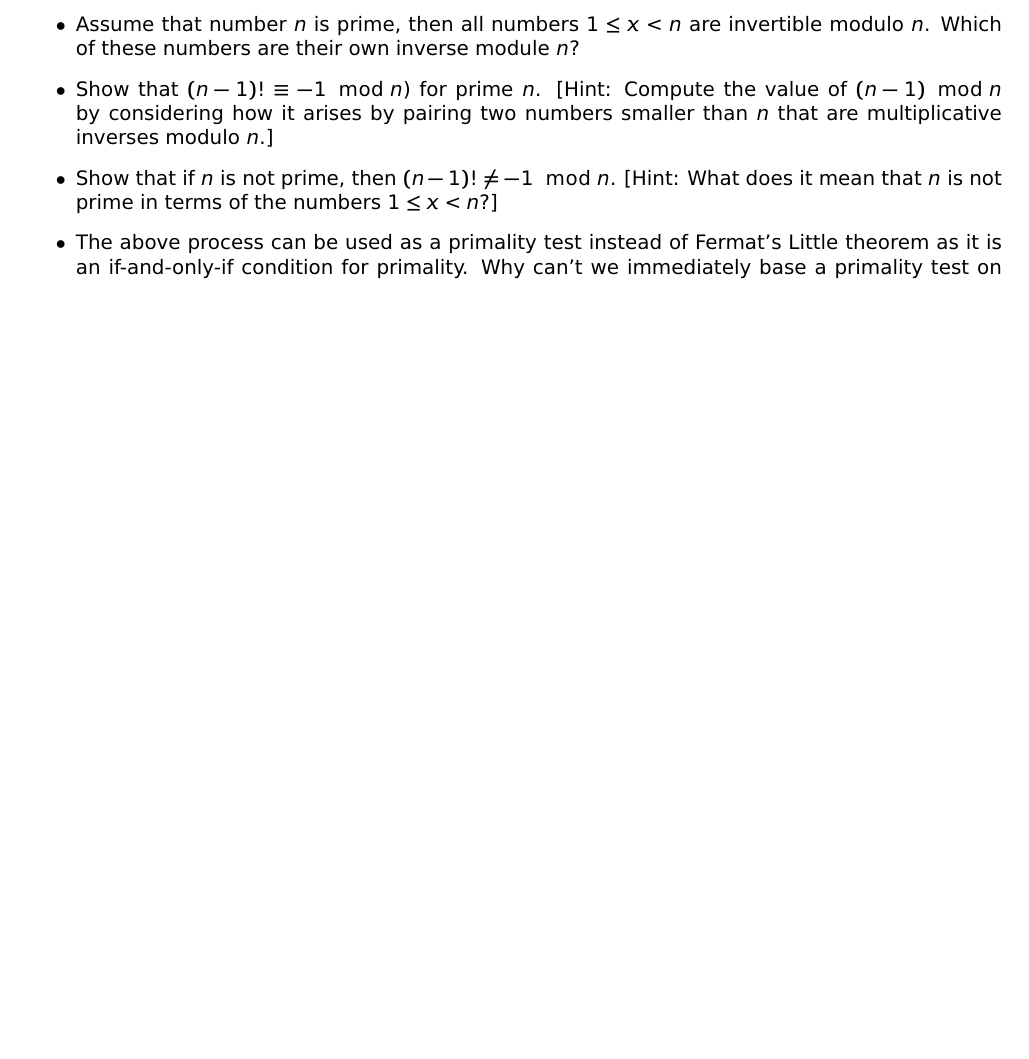
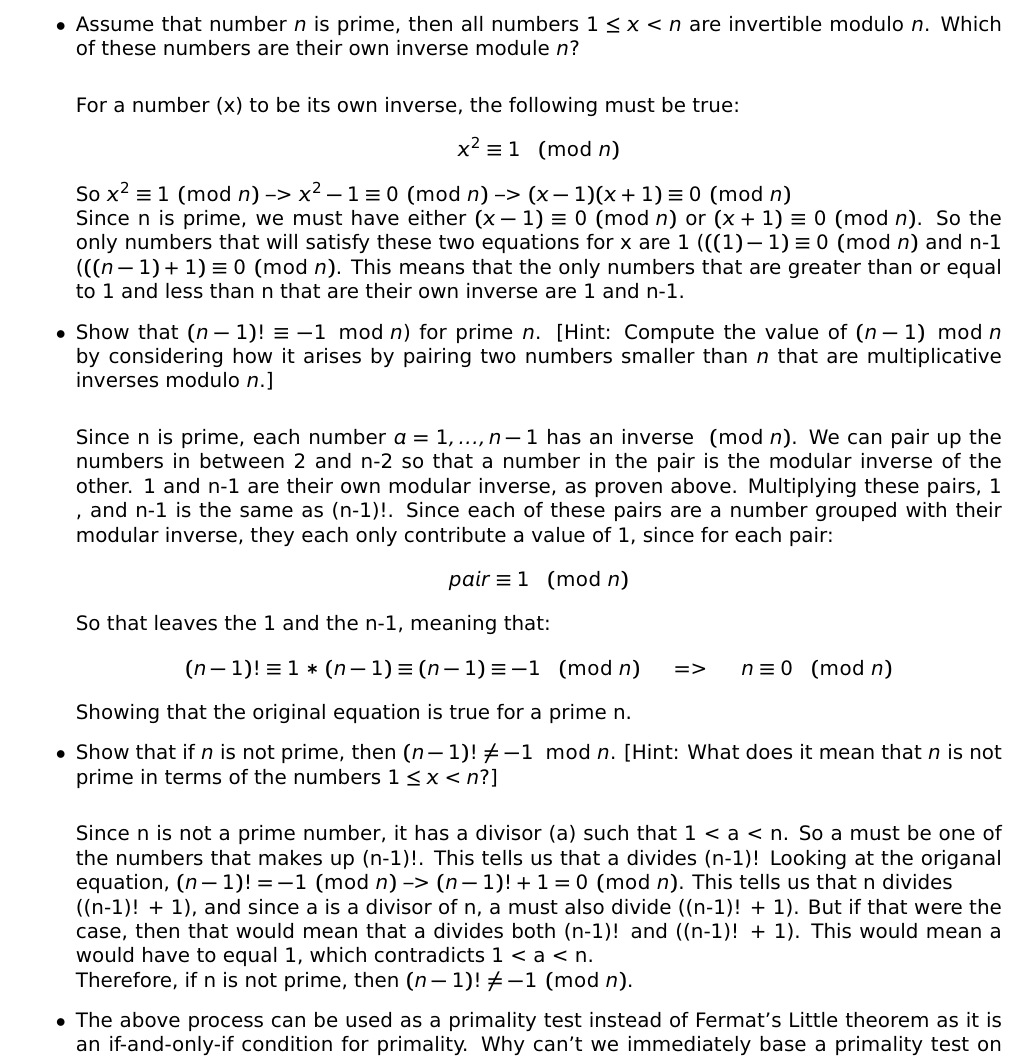
Before and after one commit to j21wang/algo1, a LaTeX problem sheet (hw1.tex): part of page 4 of 5 before the commit and part of page 4 of 6 after it, cut so that both start at the same text, the shorter picture padded with empty space. Compiled offline with pdfLaTeX.

Commit message:
Finished problem 9

```diff
--- a/hw1.tex
+++ b/hw1.tex
@@ -244,22 +244,55 @@ $\mathcal{H}$.\\
 
 \item Assume that number $n$ is prime, then all numbers $1 \leq x < n$
   are invertible modulo $n$. Which of these numbers are their own
-  inverse module $n$?
+  inverse module $n$?\\
+
+For a number (x) to be its own inverse, the following must be true:
+$$x^{2} \equiv 1 \pmod{n}$$
+So $x^{2} \equiv 1 \pmod{n}$ --> $x^{2}-1 \equiv 0 \pmod{n}$
+--> $(x-1)(x+1) \equiv 0 \pmod{n}$\\
+Since n is prime, we must have either $(x-1) \equiv 0 \pmod{n}$
+or $(x+1) \equiv 0 \pmod{n}$. So the only numbers that will satisfy
+these two equations for x are 1 ($((1)-1) \equiv 0 \pmod{n}$ and
+n-1 ($((n-1)+1) \equiv 0 \pmod{n}$. This means that the only numbers
+that are greater than or equal to 1 and less than n that are their own
+inverse are 1 and n-1.
 
 \item Show that $(n-1)! \equiv -1 \mod n$) for prime $n$. [Hint:
   Compute the value of $(n-1) \mod n$ by considering how it arises by
   pairing two numbers smaller than $n$ that are multiplicative
-  inverses modulo $n$.]
+  inverses modulo $n$.]\\
+
+Since n is prime, each number $a = {1, ... , n-1}$ has an inverse $\pmod{n}$.
+We can pair up the numbers in between 2 and n-2 so that a number in the pair
+is the modular inverse of the other. 1 and n-1 are their own modular inverse, as proven above.
+Multiplying these pairs, 1 , and n-1 is the same as (n-1)!. Since each of these pairs
+are a number grouped with their modular inverse, they each only contribute a value of 1,
+since for each pair:
+$$pair \equiv 1 \pmod{n}$$
+So that leaves the 1 and the n-1, meaning that:
+$$(n-1)! \equiv 1 * (n-1) \equiv (n-1) \equiv -1 \pmod{n} \hspace{.2in}=> \hspace{.2in} n \equiv 0 \pmod{n}$$
+Showing that the original equation is true for a prime n.
+
 
 \item Show that if $n$ is not prime, then $(n-1)! \neq -1 \mod
   n$. [Hint: What does it mean that $n$ is not prime in terms of the
-    numbers $1 \leq x < n$?]
+    numbers $1 \leq x < n$?]\\
+
+Since n is not a prime number, it has a divisor (a) such that 1 < a < n.
+So a must be one of the numbers that makes up (n-1)!. This tells us that
+a divides (n-1)! Looking at the origanal equation, $(n-1)! = -1 \pmod{n}$
+--> $(n-1)!+1 = 0 \pmod{n}$. This tells us that n divides\\((n-1)! + 1), and since
+a is a divisor of n, a must also divide ((n-1)! + 1). But if that were the case, then
+that would mean that a divides both (n-1)! and ((n-1)! + 1). This would mean a would
+have to equal 1, which contradicts 1 < a < n.\\Therefore, if n is not prime, then
+$(n-1)! \neq -1 \pmod{n}$.
 
 \item The above process can be used as a primality test instead of
   Fermat's Little theorem as it is an if-and-only-if condition for
   primality. Why can't we immediately base a primality test on this
   rule? [Tip: Even if you are not able to answer the previous two
     questions, you should be able to argue about this question.]\\
+
 
 \end{itemize}
 
```
Also changed, not shown: hw1.pdf, 2 other files.
